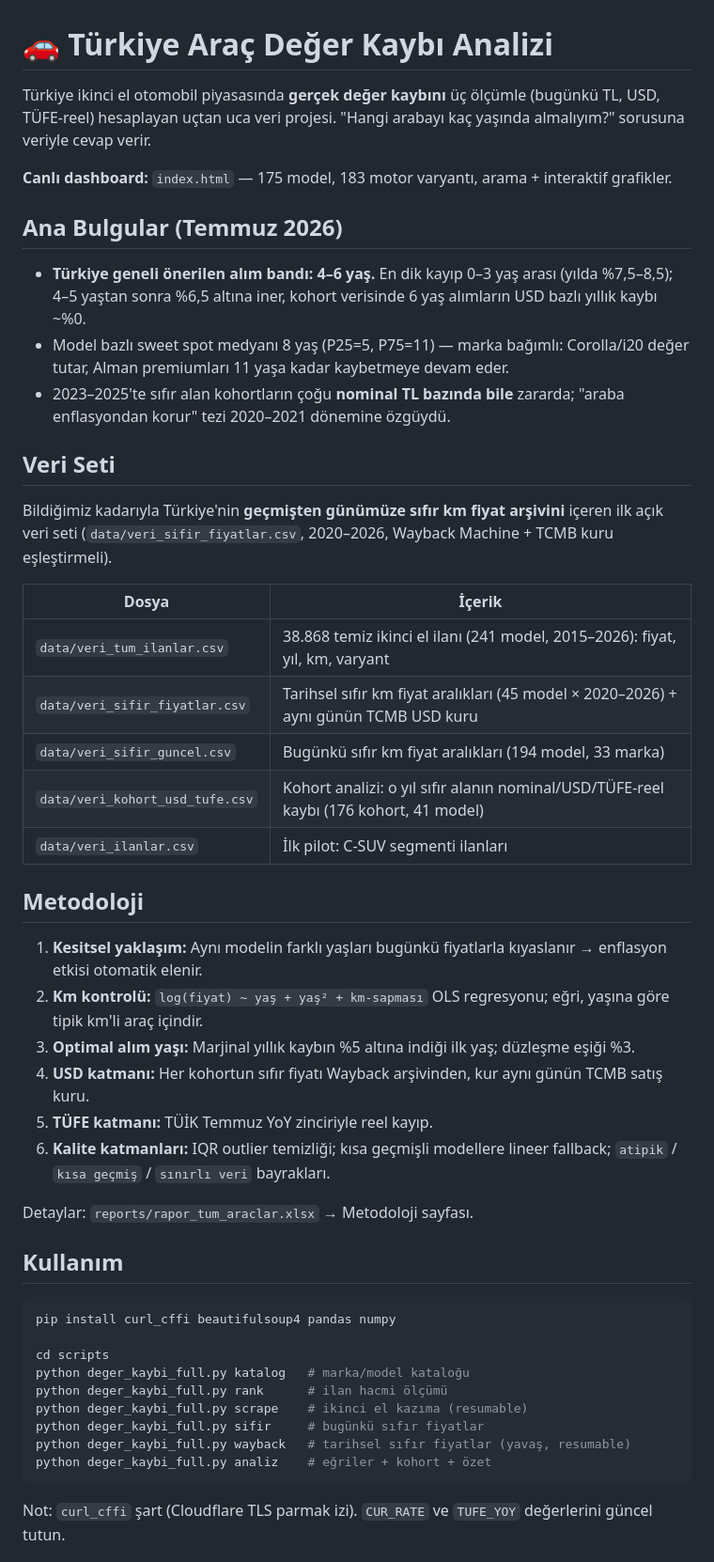
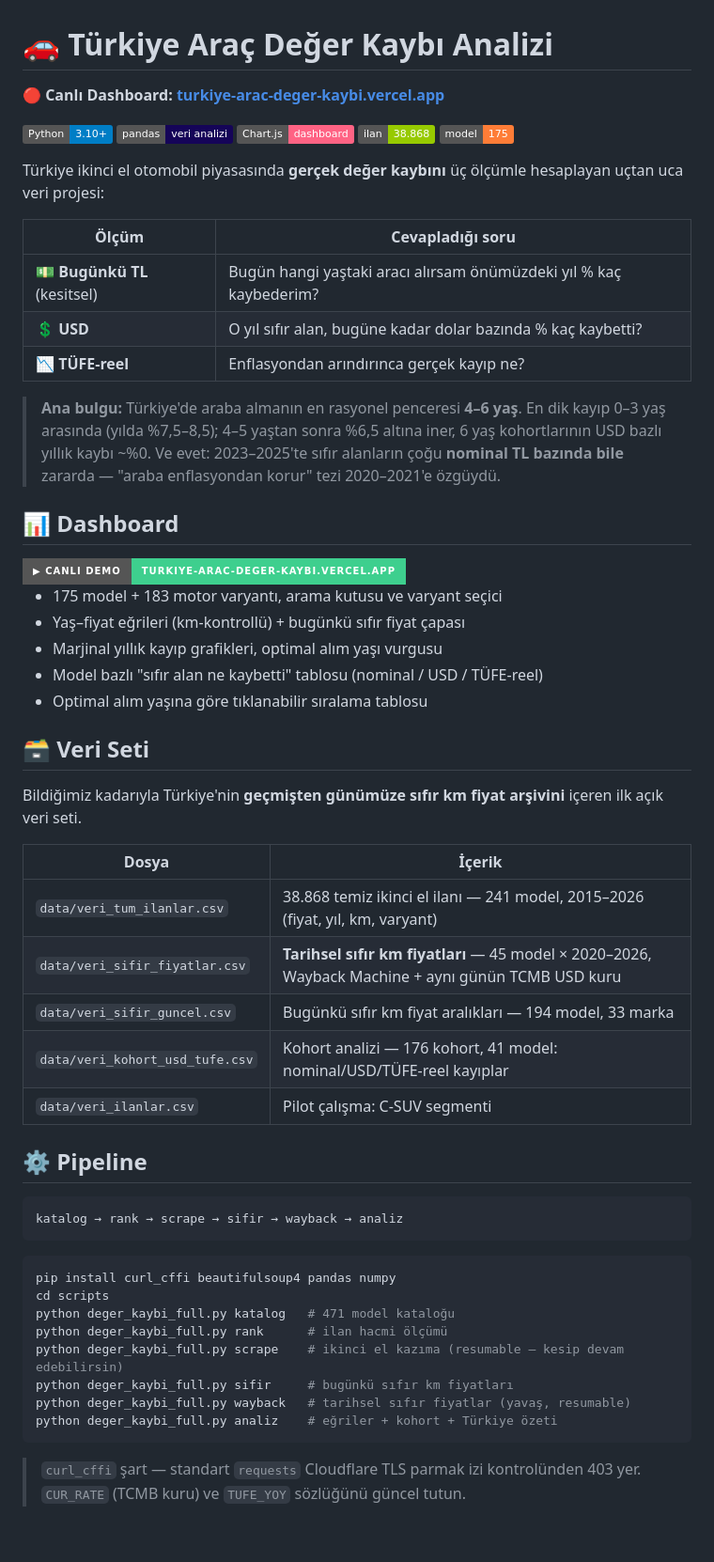
Before and after one commit to kutluberke/turkiye-arac-deger-kaybi, a Markdown page: README.md, the part around one of its changes. Shown at 94% size. Drawn GitHub-style; badges without logos; blank space fills up the shorter version.

Commit message:
README: canlı demo linki, rozetler, veri sözlüğü ve metodoloji

````diff
--- a/README.md
+++ b/README.md
@@ -1,51 +1,63 @@
 # 🚗 Türkiye Araç Değer Kaybı Analizi
 
-Türkiye ikinci el otomobil piyasasında **gerçek değer kaybını** üç ölçümle (bugünkü TL, USD, TÜFE-reel) hesaplayan uçtan uca veri projesi. "Hangi arabayı kaç yaşında almalıyım?" sorusuna veriyle cevap verir.
+**🔴 Canlı Dashboard: [turkiye-arac-deger-kaybi.vercel.app](https://turkiye-arac-deger-kaybi.vercel.app/)**
 
-**Canlı dashboard:** `index.html` — 175 model, 183 motor varyantı, arama + interaktif grafikler.
+![Python](https://img.shields.io/badge/Python-3.10+-blue?logo=python&logoColor=white)
+![pandas](https://img.shields.io/badge/pandas-veri%20analizi-150458?logo=pandas)
+![Chart.js](https://img.shields.io/badge/Chart.js-dashboard-FF6384?logo=chartdotjs&logoColor=white)
+![Veri](https://img.shields.io/badge/ilan-38.868-green)
+![Model](https://img.shields.io/badge/model-175-orange)
 
-## Ana Bulgular (Temmuz 2026)
+Türkiye ikinci el otomobil piyasasında **gerçek değer kaybını** üç ölçümle hesaplayan uçtan uca veri projesi:
 
-- **Türkiye geneli önerilen alım bandı: 4–6 yaş.** En dik kayıp 0–3 yaş arası (yılda %7,5–8,5); 4–5 yaştan sonra %6,5 altına iner, kohort verisinde 6 yaş alımların USD bazlı yıllık kaybı ~%0.
-- Model bazlı sweet spot medyanı 8 yaş (P25=5, P75=11) — marka bağımlı: Corolla/i20 değer tutar, Alman premiumları 11 yaşa kadar kaybetmeye devam eder.
-- 2023–2025'te sıfır alan kohortların çoğu **nominal TL bazında bile** zararda; "araba enflasyondan korur" tezi 2020–2021 dönemine özgüydü.
+| Ölçüm | Cevapladığı soru |
+|---|---|
+| 💵 **Bugünkü TL** (kesitsel) | Bugün hangi yaştaki aracı alırsam önümüzdeki yıl % kaç kaybederim? |
+| 💲 **USD** | O yıl sıfır alan, bugüne kadar dolar bazında % kaç kaybetti? |
+| 📉 **TÜFE-reel** | Enflasyondan arındırınca gerçek kayıp ne? |
 
-## Veri Seti
+> **Ana bulgu:** Türkiye'de araba almanın en rasyonel penceresi **4–6 yaş**. En dik kayıp 0–3 yaş arasında (yılda %7,5–8,5); 4–5 yaştan sonra %6,5 altına iner, 6 yaş kohortlarının USD bazlı yıllık kaybı ~%0. Ve evet: 2023–2025'te sıfır alanların çoğu **nominal TL bazında bile** zararda — "araba enflasyondan korur" tezi 2020–2021'e özgüydü.
 
-Bildiğimiz kadarıyla Türkiye'nin **geçmişten günümüze sıfır km fiyat arşivini** içeren ilk açık veri seti (`data/veri_sifir_fiyatlar.csv`, 2020–2026, Wayback Machine + TCMB kuru eşleştirmeli).
+## 📊 Dashboard
+
+<a href="https://turkiye-arac-deger-kaybi.vercel.app/">
+<img alt="Dashboard" src="https://img.shields.io/badge/▶_Canlı_Demo-turkiye--arac--deger--kaybi.vercel.app-3ecf8e?style=for-the-badge" />
+</a>
+
+- 175 model + 183 motor varyantı, arama kutusu ve varyant seçici
+- Yaş–fiyat eğrileri (km-kontrollü) + bugünkü sıfır fiyat çapası
+- Marjinal yıllık kayıp grafikleri, optimal alım yaşı vurgusu
+- Model bazlı "sıfır alan ne kaybetti" tablosu (nominal / USD / TÜFE-reel)
+- Optimal alım yaşına göre tıklanabilir sıralama tablosu
+
+## 🗃️ Veri Seti
+
+Bildiğimiz kadarıyla Türkiye'nin **geçmişten günümüze sıfır km fiyat arşivini** içeren ilk açık veri seti.
 
 | Dosya | İçerik |
 |---|---|
-| `data/veri_tum_ilanlar.csv` | 38.868 temiz ikinci el ilanı (241 model, 2015–2026): fiyat, yıl, km, varyant |
-| `data/veri_sifir_fiyatlar.csv` | Tarihsel sıfır km fiyat aralıkları (45 model × 2020–2026) + aynı günün TCMB USD kuru |
-| `data/veri_sifir_guncel.csv` | Bugünkü sıfır km fiyat aralıkları (194 model, 33 marka) |
-| `data/veri_kohort_usd_tufe.csv` | Kohort analizi: o yıl sıfır alanın nominal/USD/TÜFE-reel kaybı (176 kohort, 41 model) |
-| `data/veri_ilanlar.csv` | İlk pilot: C-SUV segmenti ilanları |
+| `data/veri_tum_ilanlar.csv` | 38.868 temiz ikinci el ilanı — 241 model, 2015–2026 (fiyat, yıl, km, varyant) |
+| `data/veri_sifir_fiyatlar.csv` | **Tarihsel sıfır km fiyatları** — 45 model × 2020–2026, Wayback Machine + aynı günün TCMB USD kuru |
+| `data/veri_sifir_guncel.csv` | Bugünkü sıfır km fiyat aralıkları — 194 model, 33 marka |
+| `data/veri_kohort_usd_tufe.csv` | Kohort analizi — 176 kohort, 41 model: nominal/USD/TÜFE-reel kayıplar |
+| `data/veri_ilanlar.csv` | Pilot çalışma: C-SUV segmenti |
 
-## Metodoloji
+## ⚙️ Pipeline
 
-1. **Kesitsel yaklaşım:** Aynı modelin farklı yaşları bugünkü fiyatlarla kıyaslanır → enflasyon etkisi otomatik elenir.
-2. **Km kontrolü:** `log(fiyat) ~ yaş + yaş² + km-sapması` OLS regresyonu; eğri, yaşına göre tipik km'li araç içindir.
-3. **Optimal alım yaşı:** Marjinal yıllık kaybın %5 altına indiği ilk yaş; düzleşme eşiği %3.
-4. **USD katmanı:** Her kohortun sıfır fiyatı Wayback arşivinden, kur aynı günün TCMB satış kuru.
-5. **TÜFE katmanı:** TÜİK Temmuz YoY zinciriyle reel kayıp.
-6. **Kalite katmanları:** IQR outlier temizliği; kısa geçmişli modellere lineer fallback; `atipik` / `kısa geçmiş` / `sınırlı veri` bayrakları.
-
-Detaylar: `reports/rapor_tum_araclar.xlsx` → Metodoloji sayfası.
-
-## Kullanım
+```
+katalog → rank → scrape → sifir → wayback → analiz
+```
 
 ```bash
 pip install curl_cffi beautifulsoup4 pandas numpy
-
 cd scripts
-python deger_kaybi_full.py katalog   # marka/model kataloğu
+python deger_kaybi_full.py katalog   # 471 model kataloğu
 python deger_kaybi_full.py rank      # ilan hacmi ölçümü
-python deger_kaybi_full.py scrape    # ikinci el kazıma (resumable)
-python deger_kaybi_full.py sifir     # bugünkü sıfır fiyatlar
+python deger_kaybi_full.py scrape    # ikinci el kazıma (resumable — kesip devam edebilirsin)
+python deger_kaybi_full.py sifir     # bugünkü sıfır km fiyatları
 python deger_kaybi_full.py wayback   # tarihsel sıfır fiyatlar (yavaş, resumable)
-python deger_kaybi_full.py analiz    # eğriler + kohort + özet
+python deger_kaybi_full.py analiz    # eğriler + kohort + Türkiye özeti
 ```
 
-Not: `curl_cffi` şart (Cloudflare TLS parmak izi). `CUR_RATE` ve `TUFE_YOY` değerlerini güncel tutun.
+> `curl_cffi` şart — standart `requests` Cloudflare TLS parmak izi kontrolünden 403 yer. `CUR_RATE` (TCMB kuru) ve `TUFE_YOY` sözlüğünü güncel tutun.
 
````
Also changed, not shown: other parts of README.md (+18 -5 lines).
